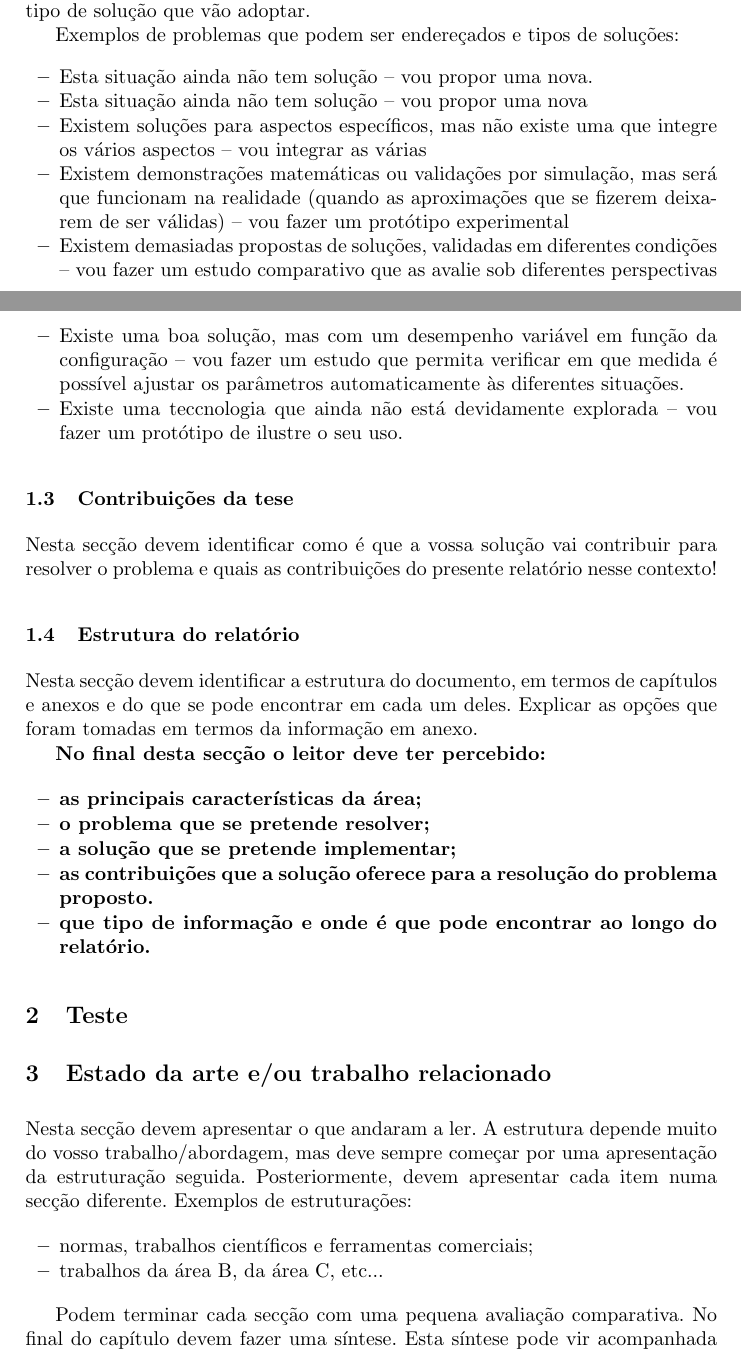
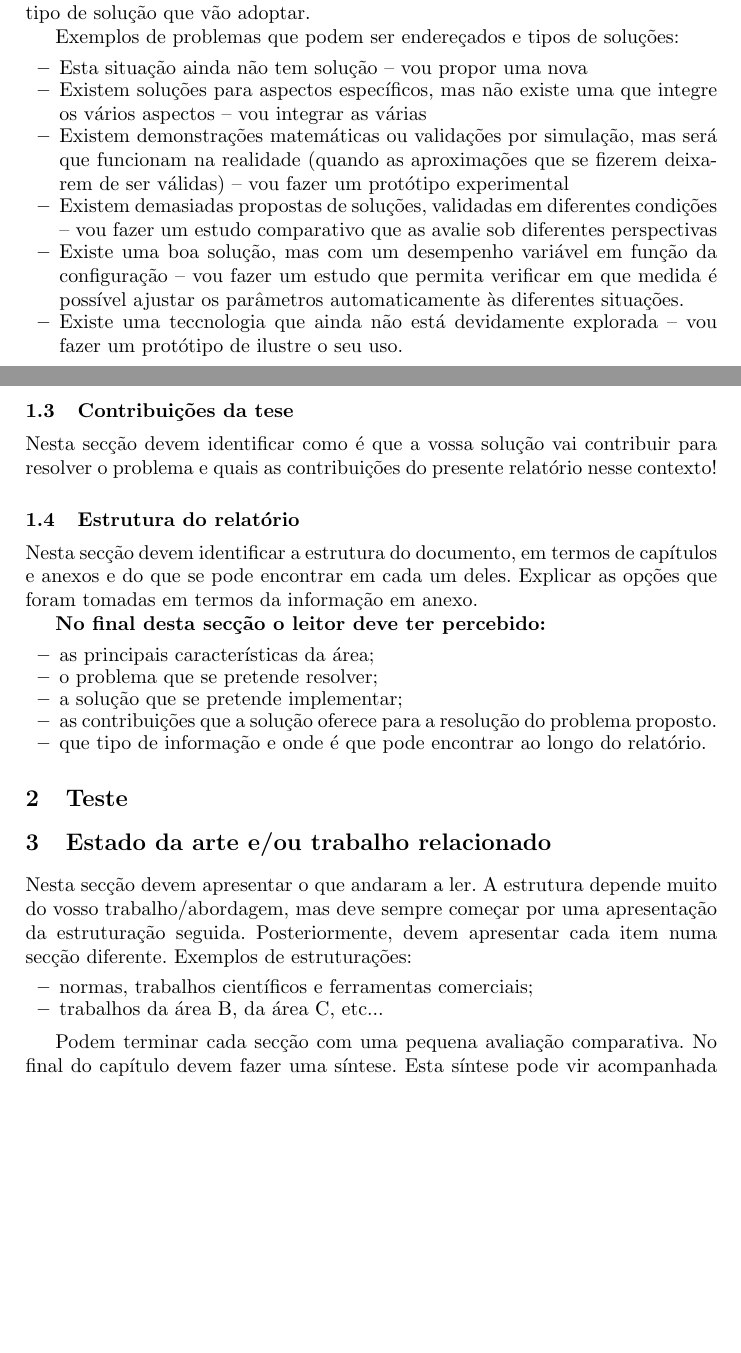
Before and after one commit to cnm/cnm_project_template, a LaTeX paper (template_project_latex.tex): two parts of pages 1 and 2 of 4 before the commit and two parts of pages 1 and 2 of 3 after it, joined at a grey line, cut so that both start at the same text, the shorter picture padded with empty space. Compiled offline with pdfLaTeX; the source files are stored in an older character set and shown here as Unicode.

Commit message:
Added an example

```diff
--- a/template_project_latex.tex
+++ b/template_project_latex.tex
@@ -35,7 +35,6 @@ Nesta secção devem identificar objectivamente o problema que vão resolver e o
 
 Exemplos de problemas que podem ser endereçados e tipos de soluções:
 \begin{itemize}
-\item Esta situação ainda não tem solução --  vou propor uma nova.
 \item Esta situação ainda não tem solução --  vou propor uma nova
 \item Existem soluções para aspectos específicos, mas não existe uma que integre os vários aspectos  --   vou integrar as várias
 \item Existem demonstrações matemáticas ou validações por simulação, mas será que funcionam na realidade (quando as aproximações que se fizerem deixarem de ser válidas)  --   vou fazer um protótipo experimental
@@ -50,14 +49,15 @@ Nesta secção devem identificar como é que a vossa solução vai contribuir pa
 \subsection{Estrutura do relatório}
 Nesta secção devem identificar a estrutura do documento, em termos de capítulos e anexos e do que se pode encontrar em cada um deles. Explicar as opções que foram tomadas em termos da informação em anexo.
 
-\textbf{No final desta secção o leitor deve ter percebido:
+\textbf{No final desta secção o leitor deve ter percebido:}
 \begin{itemize}
- \item as principais características da área;
-\item o problema que se pretende resolver;
-\item a solução que se pretende implementar;
-\item as contribuições que a solução oferece para a resolução do problema proposto.
-\item que tipo de informação e onde é que pode encontrar  ao longo do relatório.
-\end{itemize}}
+    \item as principais características da área;
+    \item o problema que se pretende resolver;
+    \item a solução que se pretende implementar;
+    \item as contribuições que a solução oferece para a resolução do problema proposto.
+    \item que tipo de informação e onde é que pode encontrar  ao longo do relatório.
+\end{itemize}
+
 \section{Teste}
 
 \section{Estado da arte e/ou trabalho relacionado}
```
Also changed, not shown: template_project_latex.pdf (added).
